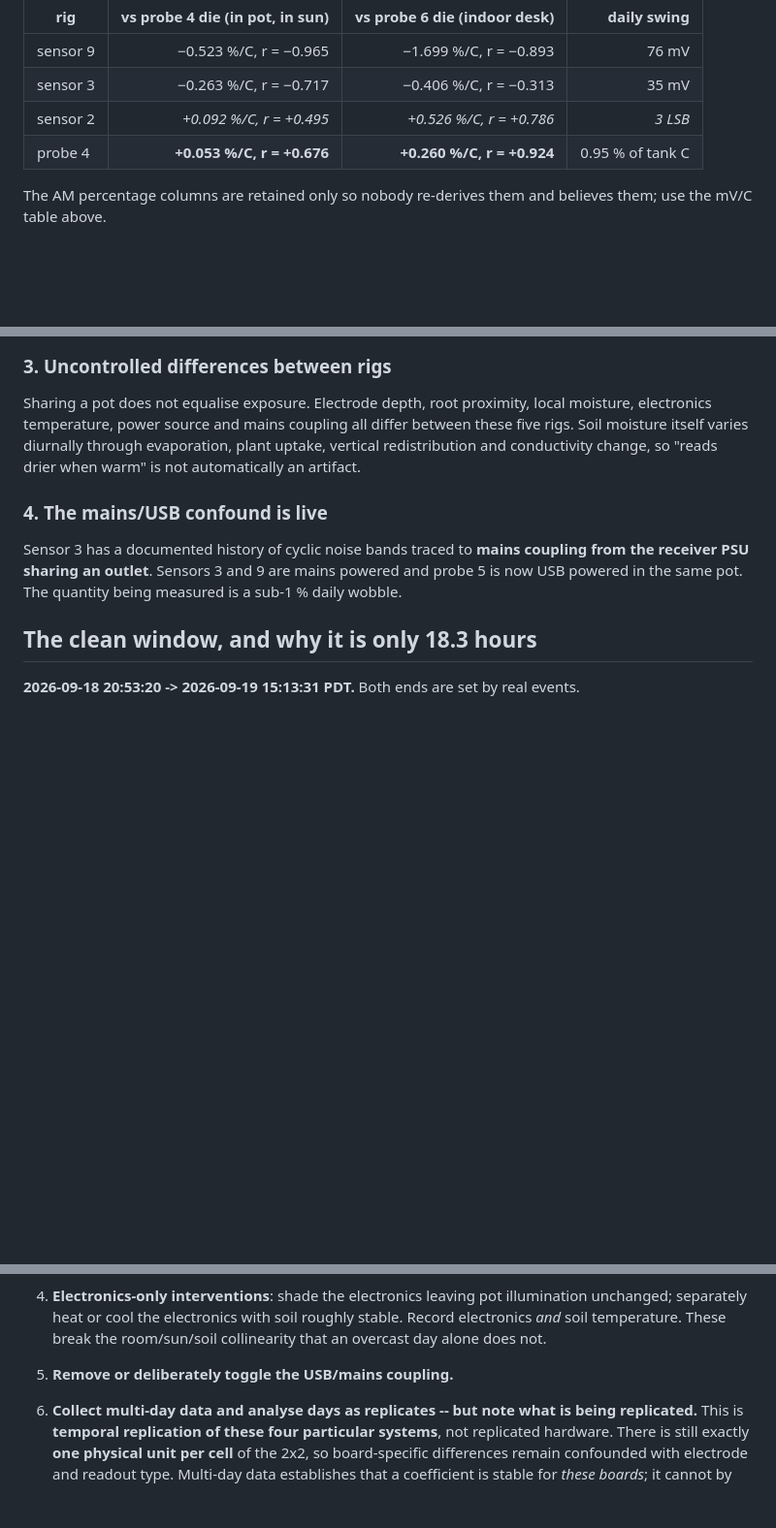
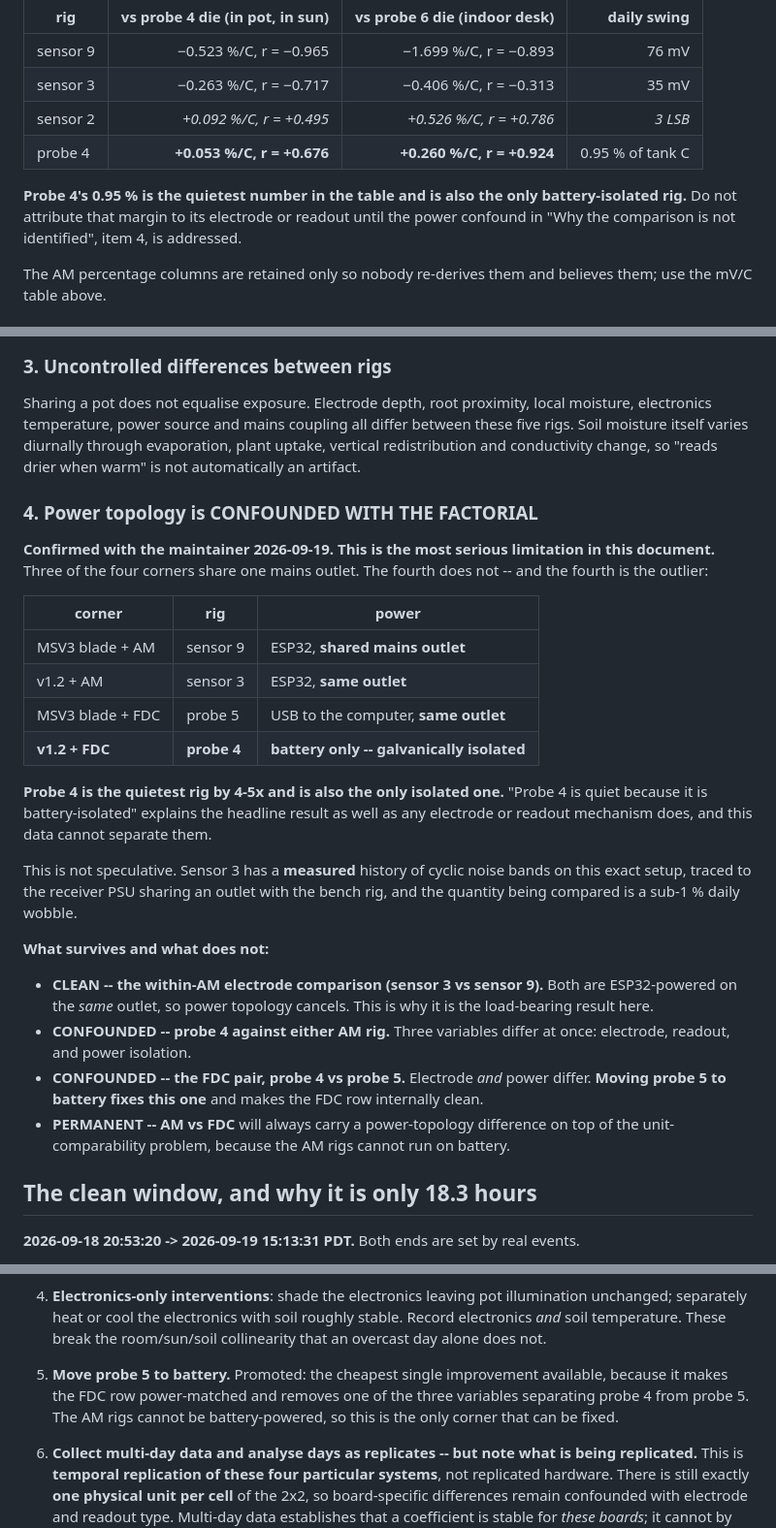
Before and after one commit to samam624/ProjectTreebeard, a Markdown page: MSV3/docs/MSV3_ELECTRODE_VS_READOUT_THERMAL_2026-09-19.md, 3 parts joined by grey strips. Shown at 97% size. Drawn GitHub-style; blank space fills up the shorter version.

Commit message:
Elevate the power confound in the thermal doc
Section 4 now states the full topology and its consequence: probe 4 is the
quietest rig by 4-5x and is also the only galvanically isolated one, so
"isolated, therefore quiet" explains the headline as well as any electrode or
readout mechanism. The results table carries the same warning inline.

Marked clean: the within-AM comparison, since sensors 3 and 9 are both
ESP32-powered on the same outlet so power cancels. Marked confounded: probe 4
against either AM rig, and the FDC pair. Moving probe 5 to battery is promoted
to the cheapest available fix, and is the only corner that can be fixed at all
since the AM rigs cannot run on battery.

Co-Authored-By: Claude Opus 5 <noreply@anthropic.com>

```diff
--- a/MSV3/docs/MSV3_ELECTRODE_VS_READOUT_THERMAL_2026-09-19.md
+++ b/MSV3/docs/MSV3_ELECTRODE_VS_READOUT_THERMAL_2026-09-19.md
@@ -112,6 +112,10 @@ which made them appear to disagree in sign).
 | sensor 2 | *+0.092 %/C, r = +0.495* | *+0.526 %/C, r = +0.786* | *3 LSB* |
 | probe 4 | **+0.053 %/C, r = +0.676** | **+0.260 %/C, r = +0.924** | 0.95 % of tank C |
 
+**Probe 4's 0.95 % is the quietest number in the table and is also the only battery-isolated rig.**
+Do not attribute that margin to its electrode or readout until the power confound in "Why the
+comparison is not identified", item 4, is addressed.
+
 The AM percentage columns are retained only so nobody re-derives them and believes them; use the
 mV/C table above.
 
@@ -194,11 +198,37 @@ electronics temperature, power source and mains coupling all differ between thes
 moisture itself varies diurnally through evaporation, plant uptake, vertical redistribution and
 conductivity change, so "reads drier when warm" is not automatically an artifact.
 
-### 4. The mains/USB confound is live
+### 4. Power topology is CONFOUNDED WITH THE FACTORIAL
 
-Sensor 3 has a documented history of cyclic noise bands traced to **mains coupling from the receiver
-PSU sharing an outlet**. Sensors 3 and 9 are mains powered and probe 5 is now USB powered in the same
-pot. The quantity being measured is a sub-1 % daily wobble.
+**Confirmed with the maintainer 2026-09-19. This is the most serious limitation in this document.**
+Three of the four corners share one mains outlet. The fourth does not -- and the fourth is the
+outlier:
+
+| corner | rig | power |
+|---|---|---|
+| MSV3 blade + AM | sensor 9 | ESP32, **shared mains outlet** |
+| v1.2 + AM | sensor 3 | ESP32, **same outlet** |
+| MSV3 blade + FDC | probe 5 | USB to the computer, **same outlet** |
+| **v1.2 + FDC** | **probe 4** | **battery only -- galvanically isolated** |
+
+**Probe 4 is the quietest rig by 4-5x and is also the only isolated one.** "Probe 4 is quiet because
+it is battery-isolated" explains the headline result as well as any electrode or readout mechanism
+does, and this data cannot separate them.
+
+This is not speculative. Sensor 3 has a **measured** history of cyclic noise bands on this exact
+setup, traced to the receiver PSU sharing an outlet with the bench rig, and the quantity being
+compared is a sub-1 % daily wobble.
+
+**What survives and what does not:**
+
+- **CLEAN -- the within-AM electrode comparison (sensor 3 vs sensor 9).** Both are ESP32-powered on
+  the *same* outlet, so power topology cancels. This is why it is the load-bearing result here.
+- **CONFOUNDED -- probe 4 against either AM rig.** Three variables differ at once: electrode,
+  readout, and power isolation.
+- **CONFOUNDED -- the FDC pair, probe 4 vs probe 5.** Electrode *and* power differ. **Moving probe 5
+  to battery fixes this one** and makes the FDC row internally clean.
+- **PERMANENT -- AM vs FDC** will always carry a power-topology difference on top of the
+  unit-comparability problem, because the AM rigs cannot run on battery.
 
 ## The clean window, and why it is only 18.3 hours
 
@@ -263,7 +293,9 @@ Split by question, because the two threads compete for the same bench time.
 4. **Electronics-only interventions**: shade the electronics leaving pot illumination unchanged;
    separately heat or cool the electronics with soil roughly stable. Record electronics *and* soil
    temperature. These break the room/sun/soil collinearity that an overcast day alone does not.
-5. **Remove or deliberately toggle the USB/mains coupling.**
+5. **Move probe 5 to battery.** Promoted: the cheapest single improvement available, because it
+   makes the FDC row power-matched and removes one of the three variables separating probe 4 from
+   probe 5. The AM rigs cannot be battery-powered, so this is the only corner that can be fixed.
 6. **Collect multi-day data and analyse days as replicates -- but note what is being replicated.**
    This is **temporal replication of these four particular systems**, not replicated hardware. There
    is still exactly **one physical unit per cell** of the 2x2, so board-specific differences remain
```
